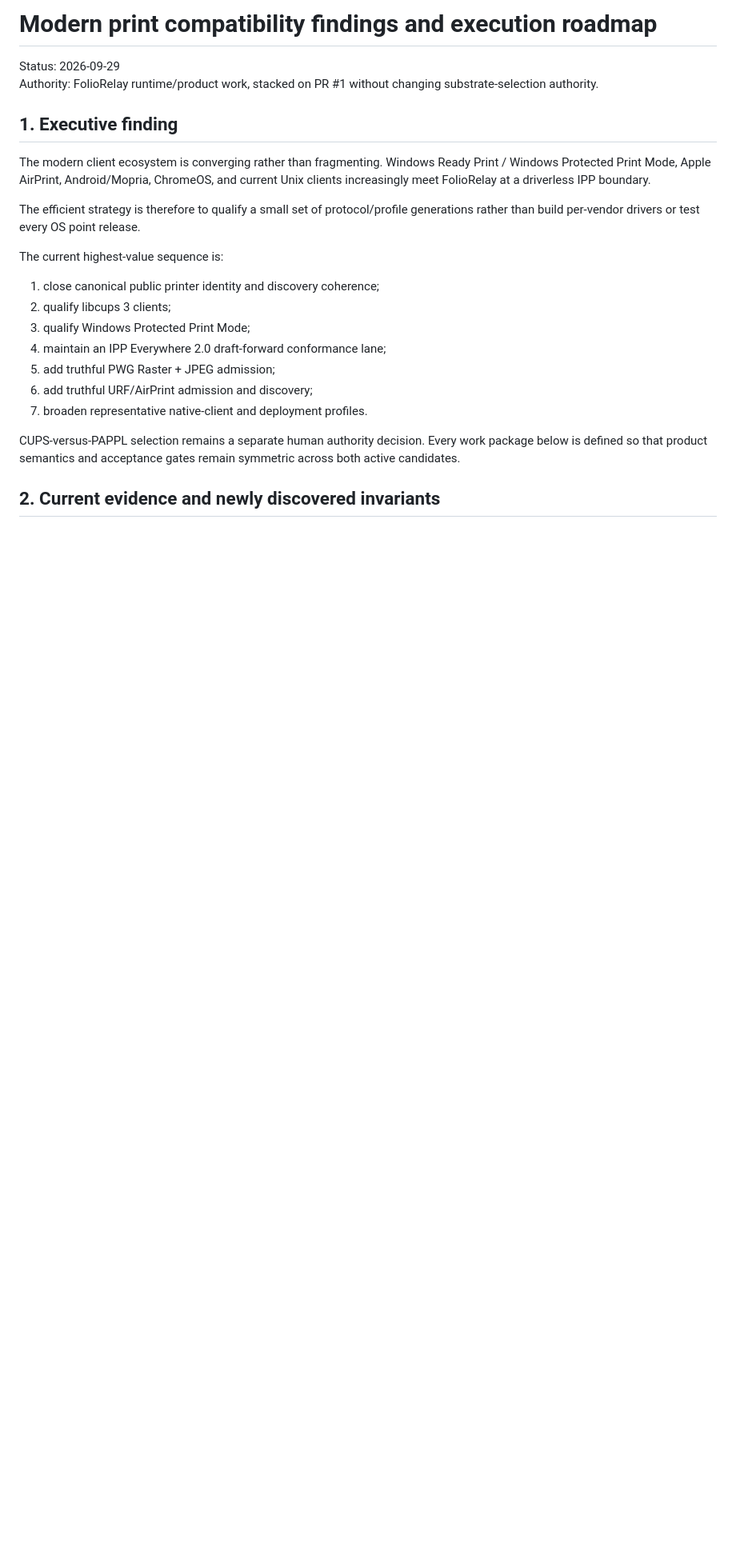
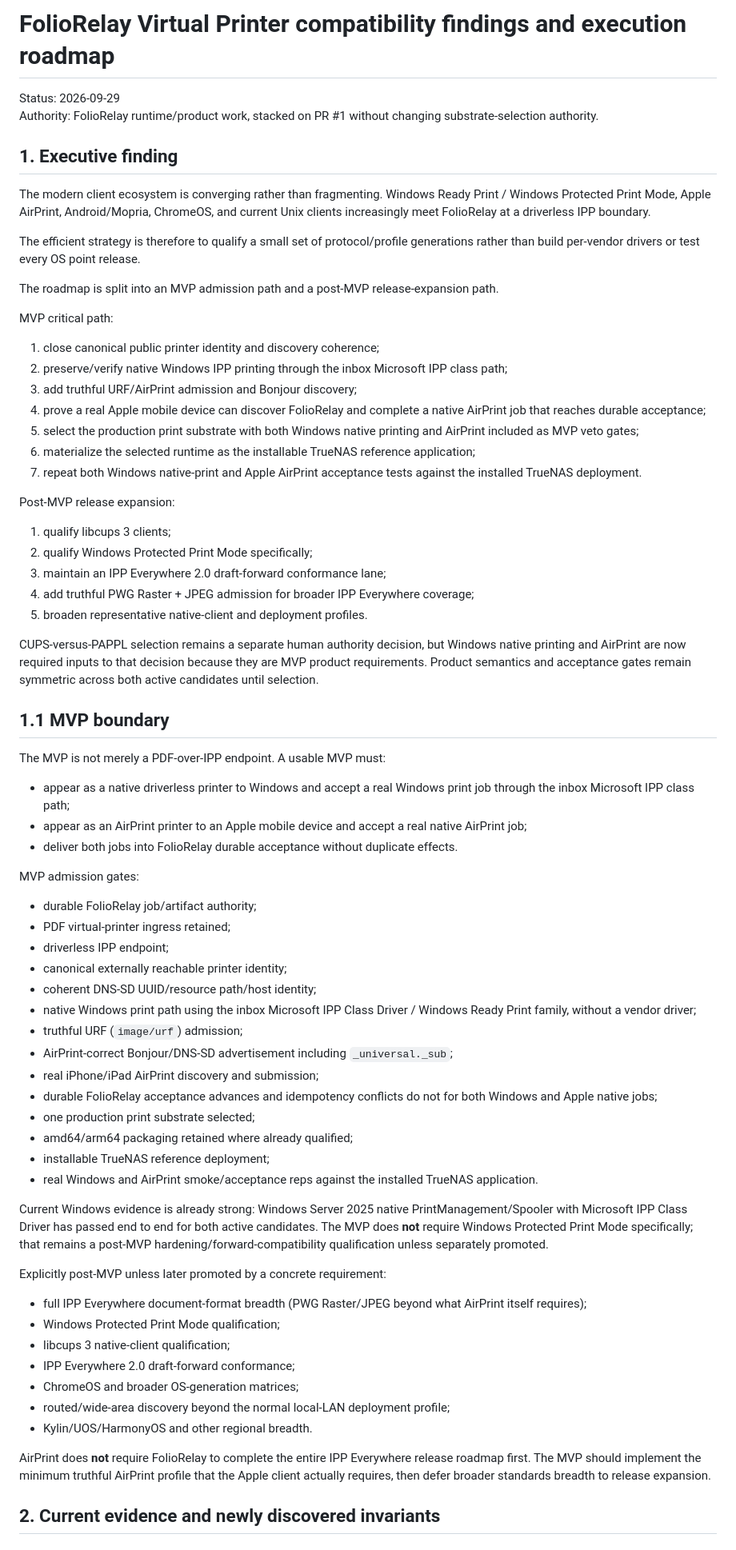
Before and after one commit to SemperSupra/folio-relay, a Markdown page: docs/PRINT_COMPATIBILITY_ROADMAP.md, the part around one of its changes. Shown at 80% size. Drawn GitHub-style; blank space fills up the shorter version.

Commit message:
docs: define Windows and AirPrint MVP gates

```diff
--- a/docs/PRINT_COMPATIBILITY_ROADMAP.md
+++ b/docs/PRINT_COMPATIBILITY_ROADMAP.md
@@ -1,4 +1,4 @@
-# Modern print compatibility findings and execution roadmap
+# FolioRelay Virtual Printer compatibility findings and execution roadmap
 
 Status: 2026-09-29
 Authority: FolioRelay runtime/product work, stacked on PR #1 without changing substrate-selection authority.
@@ -9,17 +9,66 @@ The modern client ecosystem is converging rather than fragmenting. Windows Ready
 
 The efficient strategy is therefore to qualify a small set of protocol/profile generations rather than build per-vendor drivers or test every OS point release.
 
-The current highest-value sequence is:
+The roadmap is split into an MVP admission path and a post-MVP release-expansion path.
+
+MVP critical path:
 
 1. close canonical public printer identity and discovery coherence;
-2. qualify libcups 3 clients;
-3. qualify Windows Protected Print Mode;
-4. maintain an IPP Everywhere 2.0 draft-forward conformance lane;
-5. add truthful PWG Raster + JPEG admission;
-6. add truthful URF/AirPrint admission and discovery;
-7. broaden representative native-client and deployment profiles.
+2. preserve/verify native Windows IPP printing through the inbox Microsoft IPP class path;
+3. add truthful URF/AirPrint admission and Bonjour discovery;
+4. prove a real Apple mobile device can discover FolioRelay and complete a native AirPrint job that reaches durable acceptance;
+5. select the production print substrate with both Windows native printing and AirPrint included as MVP veto gates;
+6. materialize the selected runtime as the installable TrueNAS reference application;
+7. repeat both Windows native-print and Apple AirPrint acceptance tests against the installed TrueNAS deployment.
 
-CUPS-versus-PAPPL selection remains a separate human authority decision. Every work package below is defined so that product semantics and acceptance gates remain symmetric across both active candidates.
+Post-MVP release expansion:
+
+1. qualify libcups 3 clients;
+2. qualify Windows Protected Print Mode specifically;
+3. maintain an IPP Everywhere 2.0 draft-forward conformance lane;
+4. add truthful PWG Raster + JPEG admission for broader IPP Everywhere coverage;
+5. broaden representative native-client and deployment profiles.
+
+CUPS-versus-PAPPL selection remains a separate human authority decision, but Windows native printing and AirPrint are now required inputs to that decision because they are MVP product requirements. Product semantics and acceptance gates remain symmetric across both active candidates until selection.
+
+## 1.1 MVP boundary
+
+The MVP is not merely a PDF-over-IPP endpoint. A usable MVP must:
+
+- appear as a native driverless printer to Windows and accept a real Windows print job through the inbox Microsoft IPP class path;
+- appear as an AirPrint printer to an Apple mobile device and accept a real native AirPrint job;
+- deliver both jobs into FolioRelay durable acceptance without duplicate effects.
+
+MVP admission gates:
+
+- durable FolioRelay job/artifact authority;
+- PDF virtual-printer ingress retained;
+- driverless IPP endpoint;
+- canonical externally reachable printer identity;
+- coherent DNS-SD UUID/resource path/host identity;
+- native Windows print path using the inbox Microsoft IPP Class Driver / Windows Ready Print family, without a vendor driver;
+- truthful URF (`image/urf`) admission;
+- AirPrint-correct Bonjour/DNS-SD advertisement including `_universal._sub`;
+- real iPhone/iPad AirPrint discovery and submission;
+- durable FolioRelay acceptance advances and idempotency conflicts do not for both Windows and Apple native jobs;
+- one production print substrate selected;
+- amd64/arm64 packaging retained where already qualified;
+- installable TrueNAS reference deployment;
+- real Windows and AirPrint smoke/acceptance reps against the installed TrueNAS application.
+
+Current Windows evidence is already strong: Windows Server 2025 native PrintManagement/Spooler with Microsoft IPP Class Driver has passed end to end for both active candidates. The MVP does **not** require Windows Protected Print Mode specifically; that remains a post-MVP hardening/forward-compatibility qualification unless separately promoted.
+
+Explicitly post-MVP unless later promoted by a concrete requirement:
+
+- full IPP Everywhere document-format breadth (PWG Raster/JPEG beyond what AirPrint itself requires);
+- Windows Protected Print Mode qualification;
+- libcups 3 native-client qualification;
+- IPP Everywhere 2.0 draft-forward conformance;
+- ChromeOS and broader OS-generation matrices;
+- routed/wide-area discovery beyond the normal local-LAN deployment profile;
+- Kylin/UOS/HarmonyOS and other regional breadth.
+
+AirPrint does **not** require FolioRelay to complete the entire IPP Everywhere release roadmap first. The MVP should implement the minimum truthful AirPrint profile that the Apple client actually requires, then defer broader standards breadth to release expansion.
 
 ## 2. Current evidence and newly discovered invariants
 
```
Also changed, not shown: other parts of docs/PRINT_COMPATIBILITY_ROADMAP.md (+62 -21 lines).
